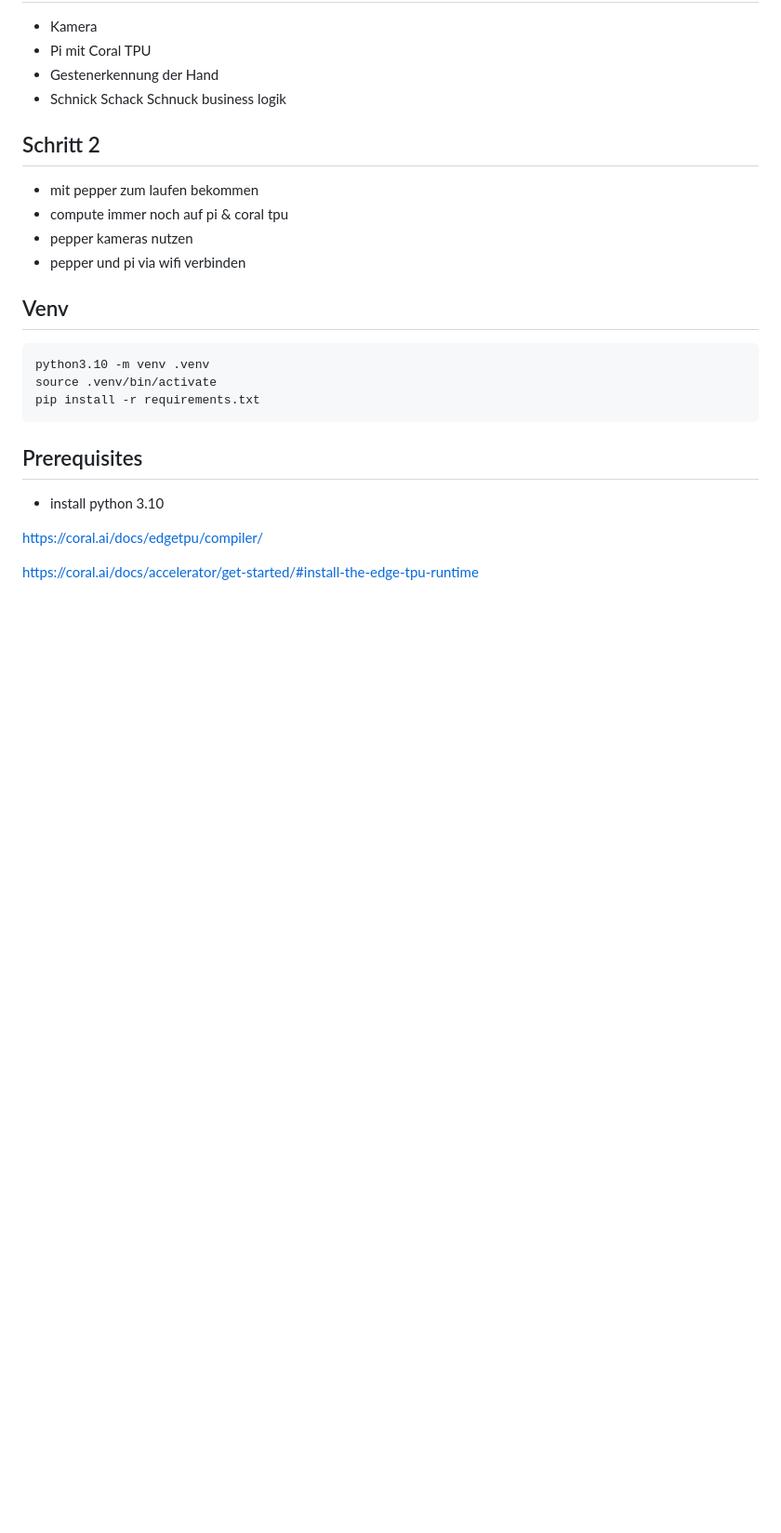
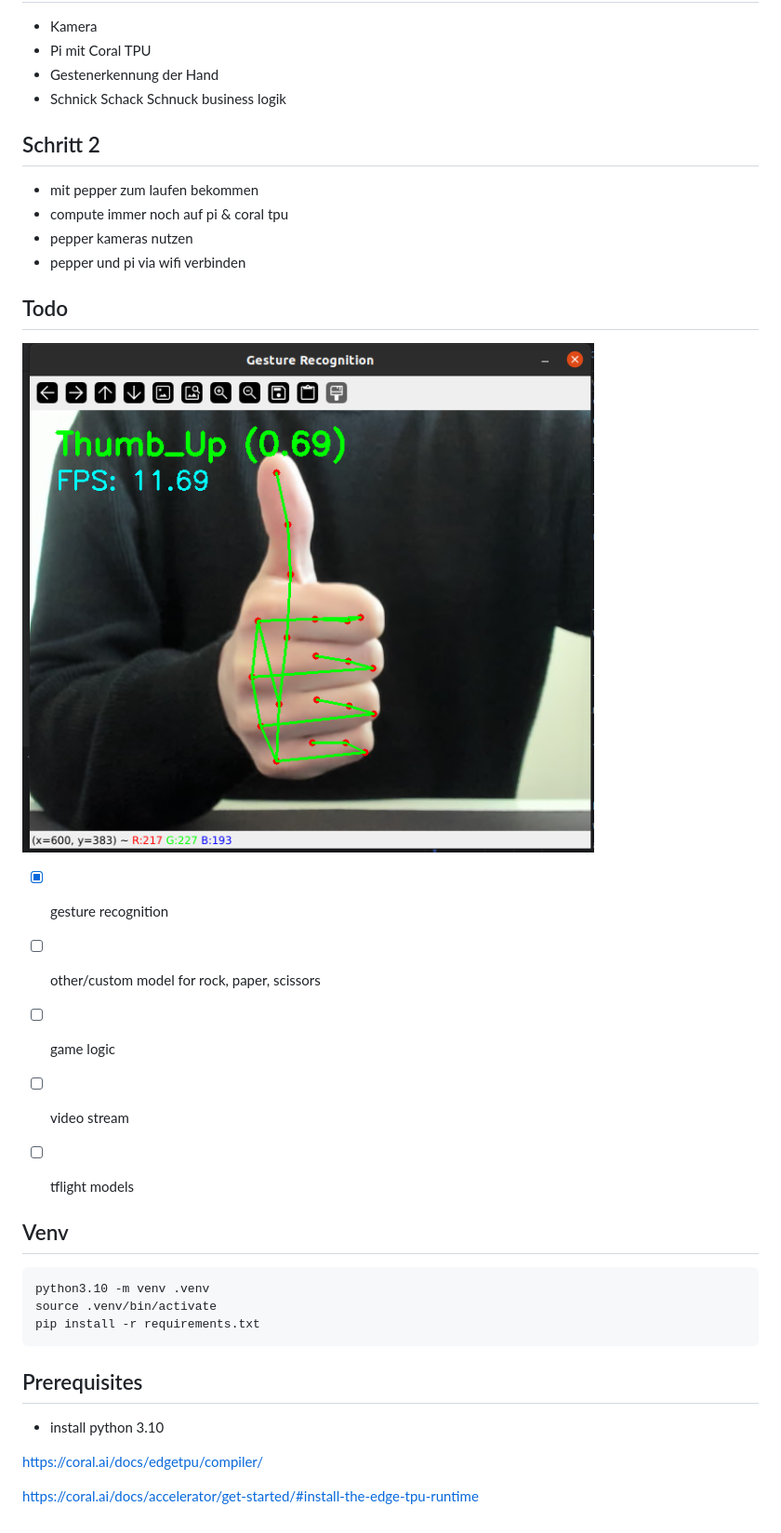
Before and after one commit to dav354/seminar, a Markdown page: README.md, the part around the change. Shown: that part at 93% size. Rendered like a GitHub page; pictures changed too: assets/1.png (added); blank space fills up the shorter version.

```diff
--- a/README.md
+++ b/README.md
@@ -18,6 +18,16 @@
 - pepper kameras nutzen
 - pepper und pi via wifi verbinden
 
+## Todo
+
+![image](assets/1.png)
+
+- [x] gesture recognition
+- [ ] other/custom model for rock, paper, scissors
+- [ ] game logic
+- [ ] video stream
+- [ ] tflight models
+
 
 ## Venv
 
```
Also changed, not shown: 1 other file.
